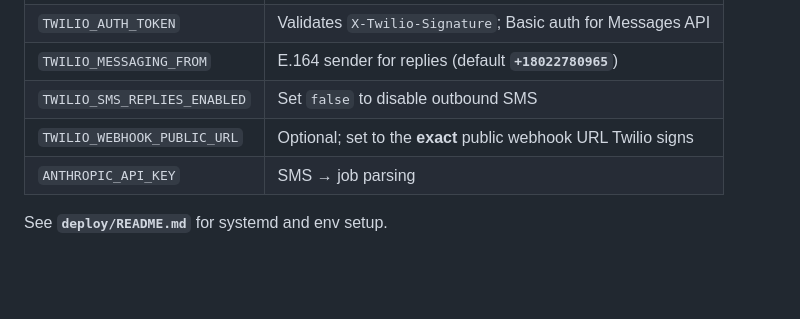
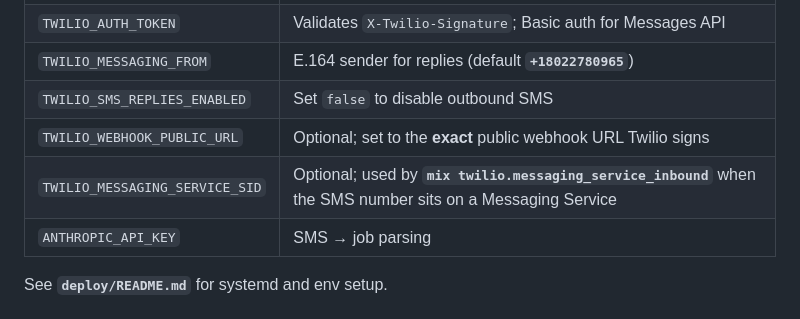
Before and after one commit to 151henry151/romp-crm, a Markdown page: README.md, the part around the change. Rendered like a GitHub page; blank space fills up the shorter version.

Commit message:
Document TWILIO_MESSAGING_SERVICE_SID in README env table

```diff
--- a/README.md
+++ b/README.md
@@ -78,6 +78,7 @@ The trailing slash on **`proxy_pass`** makes nginx map `/romp-crm/foo` → `/foo
 | `TWILIO_MESSAGING_FROM` | E.164 sender for replies (default **`+18022780965`**) |
 | `TWILIO_SMS_REPLIES_ENABLED` | Set `false` to disable outbound SMS |
 | `TWILIO_WEBHOOK_PUBLIC_URL` | Optional; set to the **exact** public webhook URL Twilio signs |
+| `TWILIO_MESSAGING_SERVICE_SID` | Optional; used by **`mix twilio.messaging_service_inbound`** when the SMS number sits on a Messaging Service |
 | `ANTHROPIC_API_KEY` | SMS → job parsing |
 
 See **`deploy/README.md`** for systemd and env setup.
```
